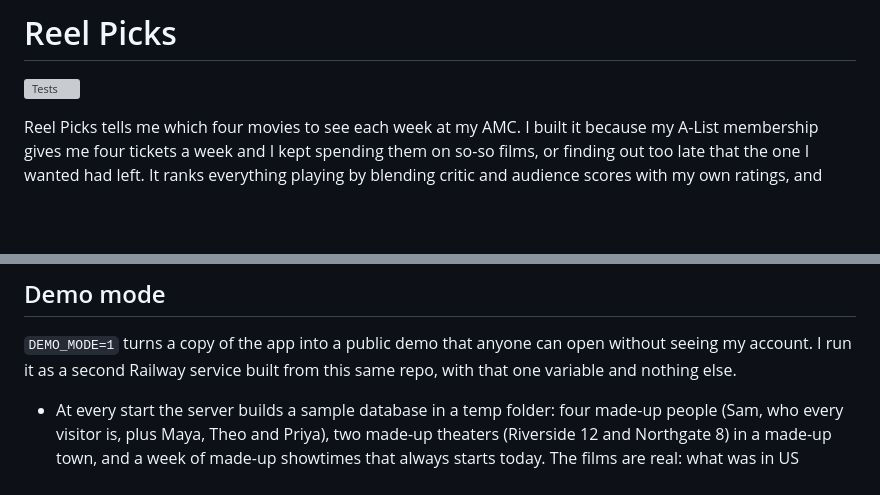
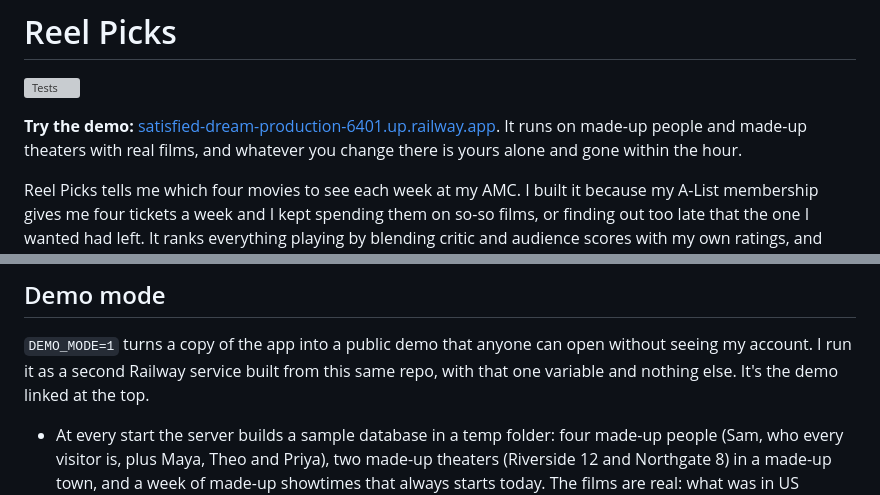
Before and after one commit to TawfiqA05/reel-picks, a Markdown page: README.md, 2 parts joined by grey strips. Rendered like a GitHub page; blank space fills up the shorter version; grey boxes are pictures that could not be loaded.

Commit message:
Link the live demo at the top of the README

```diff
--- a/README.md
+++ b/README.md
@@ -1,6 +1,10 @@
 # Reel Picks
 
 [![Tests](https://github.com/TawfiqA05/reel-picks/actions/workflows/tests.yml/badge.svg)](https://github.com/TawfiqA05/reel-picks/actions/workflows/tests.yml)
+
+**Try the demo:** [satisfied-dream-production-6401.up.railway.app](https://satisfied-dream-production-6401.up.railway.app).
+It runs on made-up people and made-up theaters with real films, and whatever you change there
+is yours alone and gone within the hour.
 
 Reel Picks tells me which four movies to see each week at my AMC. I built it because my
 A-List membership gives me four tickets a week and I kept spending them on so-so films, or
@@ -793,7 +797,7 @@ Settings page. A Save bar slides up above the tab bar only when something has ch
 
 `DEMO_MODE=1` turns a copy of the app into a public demo that anyone can open without
 seeing my account. I run it as a second Railway service built from this same repo, with
-that one variable and nothing else.
+that one variable and nothing else. It's the demo linked at the top.
 
 - At every start the server builds a sample database in a temp folder: four made-up
   people (Sam, who every visitor is, plus Maya, Theo and Priya), two made-up theaters
```
